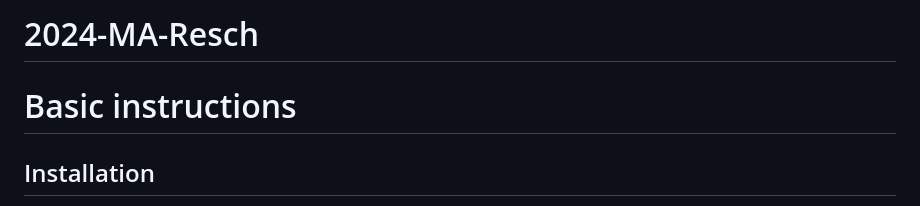
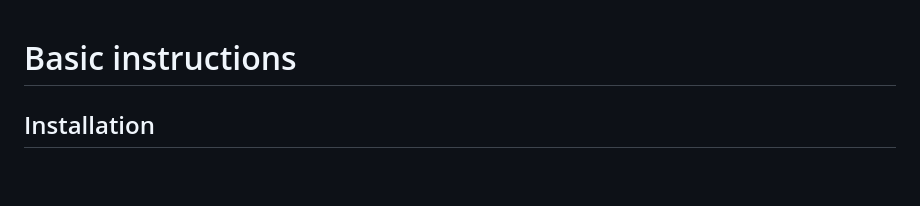
Before and after one commit to mschreter/2024-MA-Resch, a Markdown page: README.md, the part around the change. GitHub-like rendering; blank space fills up the shorter version.

```diff
--- a/README.md
+++ b/README.md
@@ -1,5 +1,3 @@
-# 2024-MA-Resch
-
 # Basic instructions
 
 ## Installation
```
